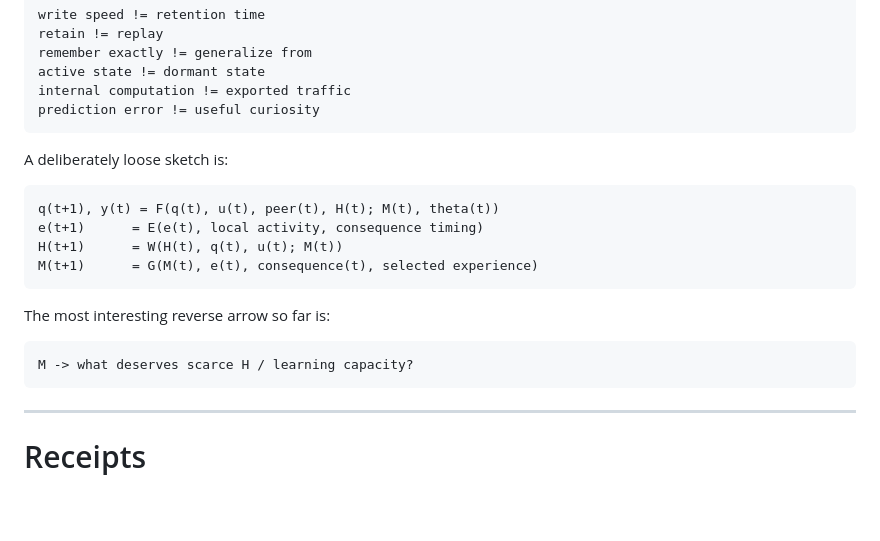
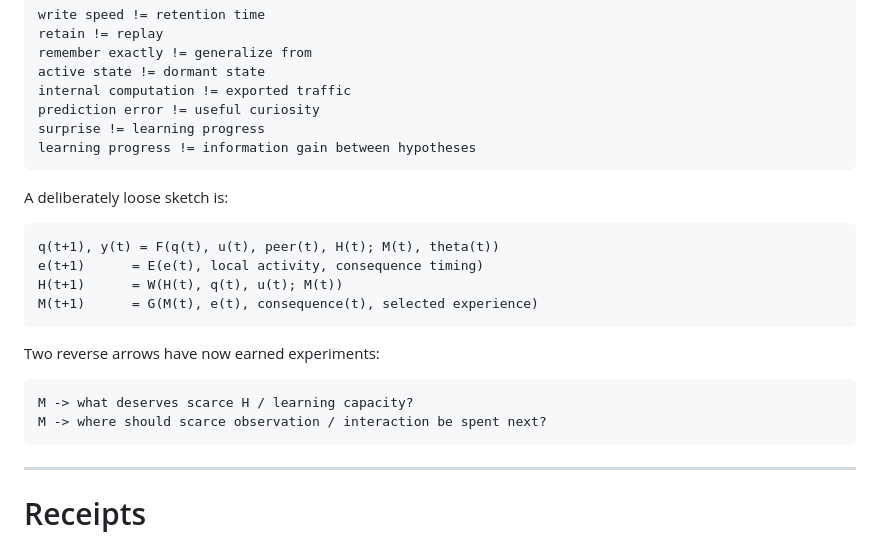
Before and after one commit to anttiluode/Twensday, a Markdown page: DYNAMIC_AI.md, the part around one of its changes. Drawn GitHub-style; blank space fills up the shorter version.

````diff
--- a/DYNAMIC_AI.md
+++ b/DYNAMIC_AI.md
@@ -68,6 +68,8 @@ remember exactly != generalize from
 active state != dormant state
 internal computation != exported traffic
 prediction error != useful curiosity
+surprise != learning progress
+learning progress != information gain between hypotheses
 ```
 
 A deliberately loose sketch is:
@@ -79,10 +81,11 @@ H(t+1)      = W(H(t), q(t), u(t); M(t))
 M(t+1)      = G(M(t), e(t), consequence(t), selected experience)
 ```
 
-The most interesting reverse arrow so far is:
+Two reverse arrows have now earned experiments:
 
 ```text
 M -> what deserves scarce H / learning capacity?
+M -> where should scarce observation / interaction be spent next?
 ```
 
 ---
````
Also changed, not shown: other parts of DYNAMIC_AI.md (+89 -42 lines).
